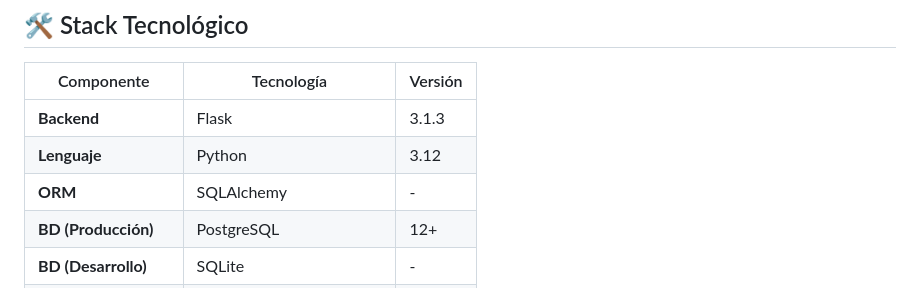
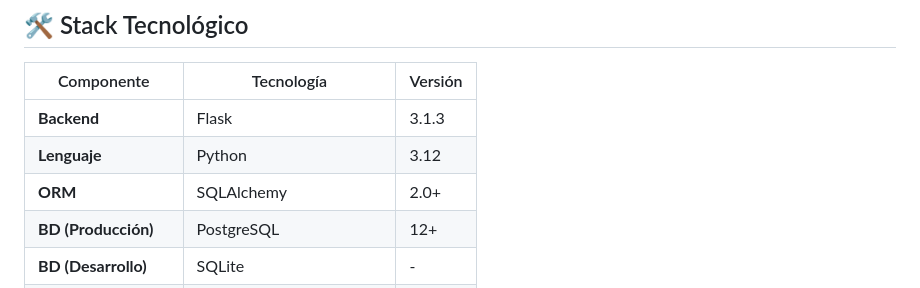
Before and after one commit to Rojas-09/Proyecto_Hotel, a Markdown page: README.md, the part around the change. Drawn GitHub-style.

Commit message:
docs: update SPEC.md with latest auth rules and README with SQLAlchemy 2.0 info

```diff
--- a/README.md
+++ b/README.md
@@ -78,7 +78,7 @@ El propósito fundamental es consolidar una plataforma madura, robusta y escalab
 |------------|-----------|---------|
 | **Backend** | Flask | 3.1.3 |
 | **Lenguaje** | Python | 3.12 |
-| **ORM** | SQLAlchemy | - |
+| **ORM** | SQLAlchemy | 2.0+ |
 | **BD (Producción)** | PostgreSQL | 12+ |
 | **BD (Desarrollo)** | SQLite | - |
 | **API Doc** | Swagger/OpenAPI | - |
```
Also changed, not shown: docs/SPEC.md (+2 -0 lines).
